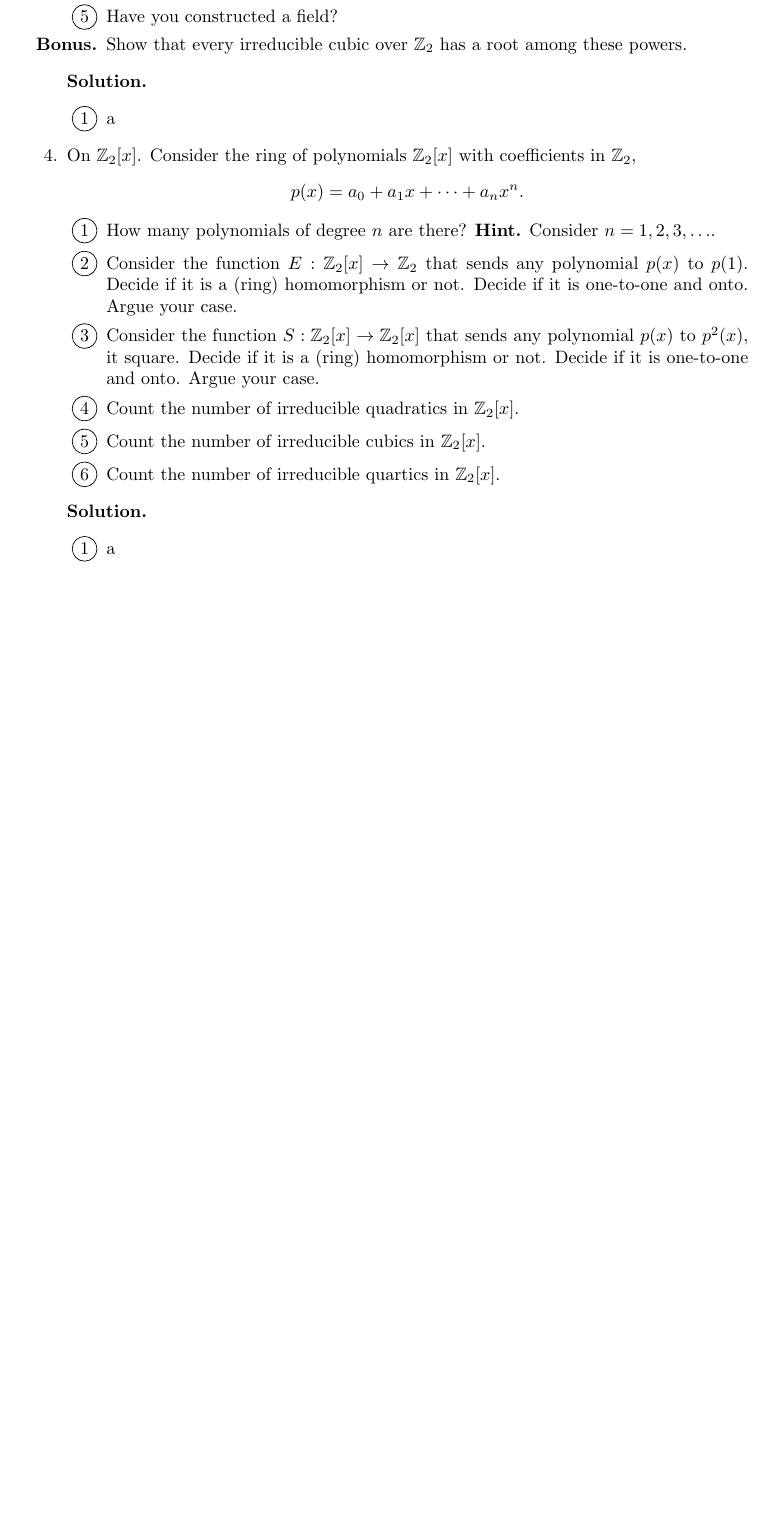
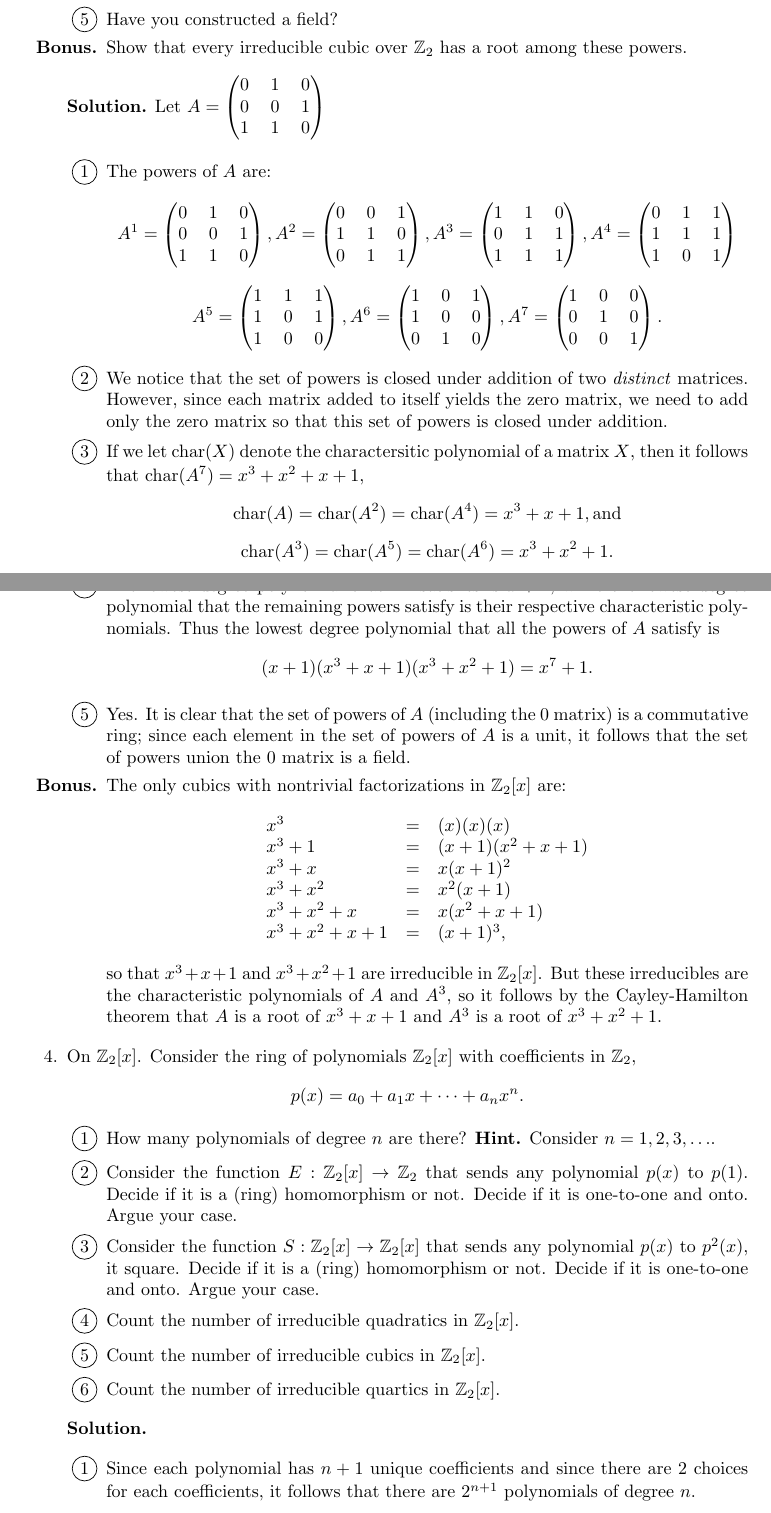
Before and after one commit to okonoboh/homework, a LaTeX problem sheet (spring_2015/csulb/math_444/hw10/main.tex): part of page 3 of 3 before the commit and two parts of pages 3 and 4 of 4 after it, the two joined at a grey line, cut so that both start at the same text, the shorter picture padded with empty space. Compiled offline with pdfLaTeX.

Commit message:
hw10 math444 p3

```diff
--- a/spring_2015/csulb/math_444/hw10/main.tex
+++ b/spring_2015/csulb/math_444/hw10/main.tex
@@ -250,10 +250,81 @@
                   these powers.
          \end{enumerate}
 
-      \textbf{Solution.}
+      \textbf{Solution.} Let $A = \left(\begin{tabular}{@{}ccc@{}}
+         0 & 1 & 0 \\
+         0 & 0 & 1 \\
+         1 & 1 & 0
+      \end{tabular}\right)$
 
       \begin{enumerate}[label=\protect\circled{\arabic*}]
-         \item a
+         \item The powers of $A$ are:
+               $$A^1 = \left(\begin{tabular}{@{}ccc@{}}
+                  0 & 1 & 0 \\
+                  0 & 0 & 1 \\
+                  1 & 1 & 0
+               \end{tabular}\right), A^2 = \left(\begin{tabular}{@{}ccc@{}}
+                  0 & 0 & 1 \\
+                  1 & 1 & 0 \\
+                  0 & 1 & 1
+               \end{tabular}\right), A^3 = \left(\begin{tabular}{@{}ccc@{}}
+                  1 & 1 & 0 \\
+                  0 & 1 & 1 \\
+                  1 & 1 & 1
+               \end{tabular}\right), A^4 = \left(\begin{tabular}{@{}ccc@{}}
+                  0 & 1 & 1 \\
+                  1 & 1 & 1 \\
+                  1 & 0 & 1
+               \end{tabular}\right)$$
+               $$A^5 = \left(\begin{tabular}{@{}ccc@{}}
+                  1 & 1 & 1 \\
+                  1 & 0 & 1 \\
+                  1 & 0 & 0
+               \end{tabular}\right), A^6 = \left(\begin{tabular}{@{}ccc@{}}
+                  1 & 0 & 1 \\
+                  1 & 0 & 0 \\
+                  0 & 1 & 0
+               \end{tabular}\right), A^7 = \left(\begin{tabular}{@{}ccc@{}}
+                  1 & 0 & 0 \\
+                  0 & 1 & 0 \\
+                  0 & 0 & 1
+               \end{tabular}\right).$$
+         \item We notice that the set of powers is closed under addition of
+               two \textit{distinct} matrices. However, since each matrix added
+               to itself yields the zero matrix, we need to add only the zero
+               matrix so that this set of powers is closed under addition.
+         \item If we let char$(X)$ denote the charactersitic polynomial of a
+               matrix $X$, then it follows that char$(A^7) = x^3 + x^2 + x + 1$,
+               $$\text{char}(A) = \text{char}(A^2) =
+                 \text{char}(A^4) = x^3 + x + 1, \text{and}$$
+               $$\text{char}(A^3) = \text{char}(A^5) =
+                 \text{char}(A^6) = x^3 + x^2 + 1.$$
+         \item The lowest degree polynomial that $A^7$ satisfies is $x + 1$,
+               while the lowest degree polynomial that the remaining powers
+               satisfy is their respective characteristic polynomials. Thus
+               the lowest degree polynomial that all the powers of $A$ satisfy
+               is
+               $$(x+1)(x^3+x+1)(x^3+x^2+1) = x^7 + 1.$$
+         \item Yes. It is clear that the set of powers of $A$ (including the 0
+               matrix) is a commutative ring; since each element in the set of
+               powers of $A$ is a unit, it follows that the set of powers union
+               the 0 matrix is a field.
+         \item[\textbf{Bonus.}] The only cubics with nontrivial factorizations
+               in $\Z_2[x]$ are:
+               \begin{equation*}
+                  \begin{array}{lcl}
+                     x^3 & = & (x)(x)(x) \\
+                     x^3 + 1 & = & (x+1)(x^2+x+1) \\
+                     x^3 + x & = & x(x+1)^2 \\
+                     x^3 + x^2 & = & x^2(x+1) \\
+                     x^3 + x^2 + x & = & x(x^2+x+1) \\
+                     x^3 + x^2 + x + 1 & = & (x + 1)^3,
+                  \end{array}
+               \end{equation*}
+               so that $x^3 + x + 1$ and $x^3 + x^2 + 1$ are irreducible in
+               $\Z_2[x]$. But these irreducibles are the characteristic
+               polynomials of $A$ and $A^3$, so it follows by the
+               Cayley-Hamilton theorem that $A$ is a root of $x^3 + x + 1$ and
+               $A^3$ is a root of $x^3 + x^2 + 1$.
       \end{enumerate}
 %%%%%%%%%%%%%%%%%%%%%%%%%%%%%%%%%%%%%Prob4%%%%%%%%%%%%%%%%%%%%%%%%%%%%%%%%%%%%%%
    \item On $\Z_2[x]$. Consider the ring of polynomials $\Z_2[x]$ with
@@ -279,7 +350,9 @@
       \textbf{Solution.}
 
       \begin{enumerate}[label=\protect\circled{\arabic*}]
-         \item a
+         \item Since each polynomial has $n + 1$ unique coefficients and since
+               there are 2 choices for each coefficients, it follows that there
+               are $2^{n+1}$ polynomials of degree $n$.
       \end{enumerate}
 \end{enumerate}
 \end{document}
```
Also changed, not shown: spring_2015/csulb/math_444/hw10/main.pdf.
